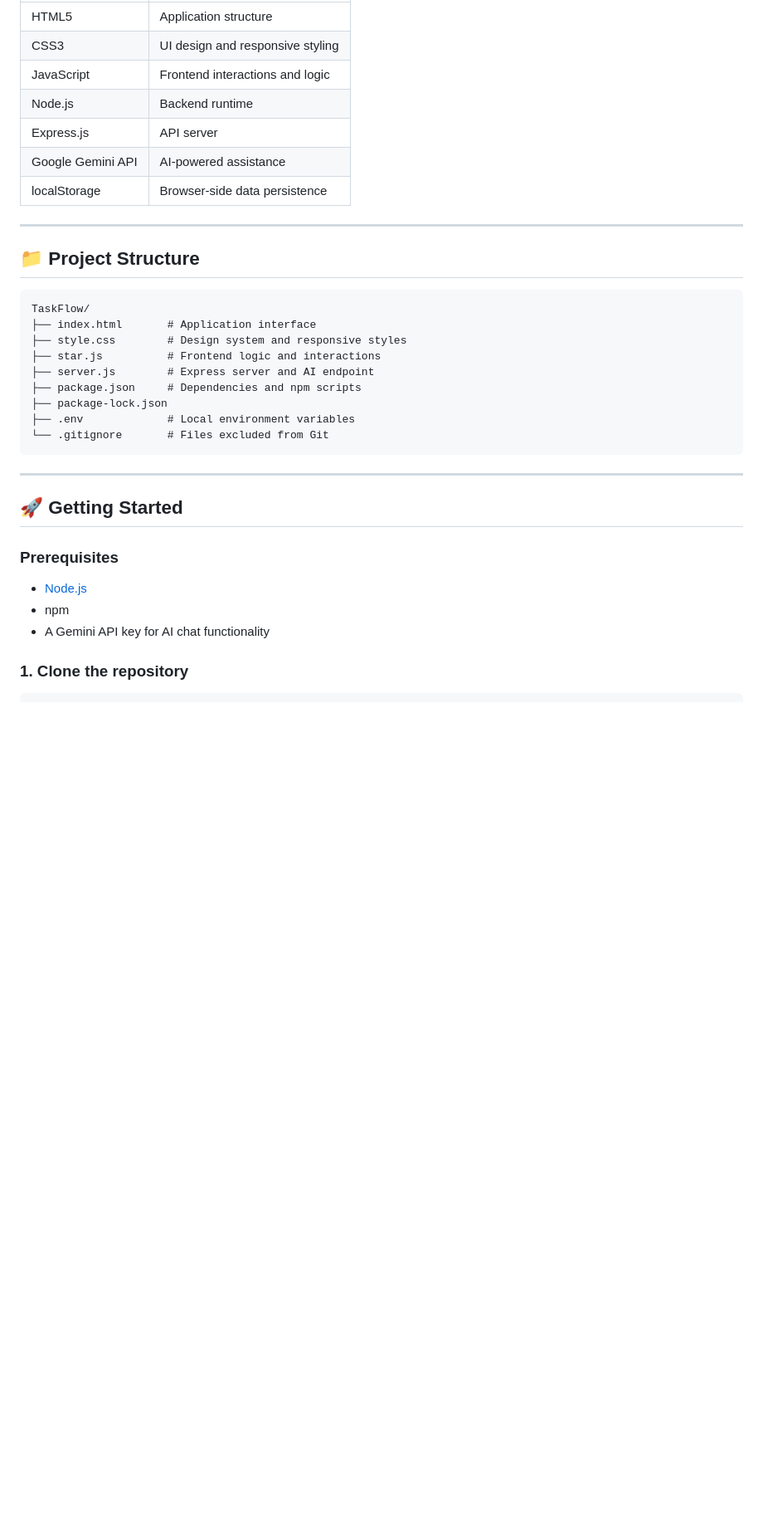
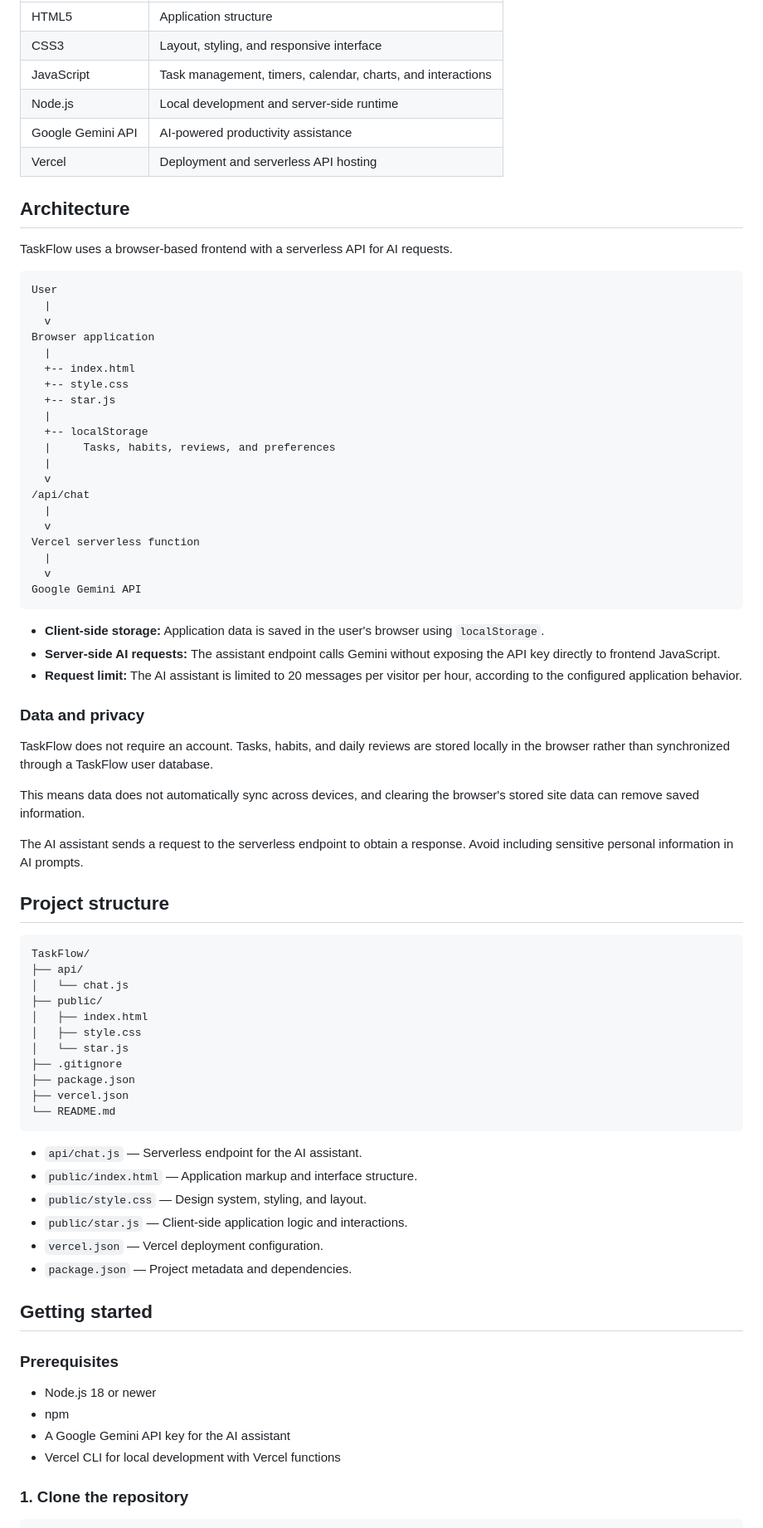
Before and after one commit to ShreyaSankpal/TaskFlow, a Markdown page: README.md, the part around one of its changes. Shown at 83% size. GitHub-like rendering; blank space fills up the shorter version.

````diff
--- a/README.md
+++ b/README.md
@@ -54,36 +83,80 @@ The goal is simple: spend less time managing your day and more time making progr
 | HTML5 | Application structure |
-| CSS3 | UI design and responsive styling |
-| JavaScript | Frontend interactions and logic |
-| Node.js | Backend runtime |
-| Express.js | API server |
-| Google Gemini API | AI-powered assistance |
-| localStorage | Browser-side data persistence |
+| CSS3 | Layout, styling, and responsive interface |
+| JavaScript | Task management, timers, calendar, charts, and interactions |
+| Node.js | Local development and server-side runtime |
+| Google Gemini API | AI-powered productivity assistance |
+| Vercel | Deployment and serverless API hosting |
 
----
+## Architecture
 
-## 📁 Project Structure
+TaskFlow uses a browser-based frontend with a serverless API for AI requests.
+
+```text
+User
+  |
+  v
+Browser application
+  |
+  +-- index.html
+  +-- style.css
+  +-- star.js
+  |
+  +-- localStorage
+  |     Tasks, habits, reviews, and preferences
+  |
+  v
+/api/chat
+  |
+  v
+Vercel serverless function
+  |
+  v
+Google Gemini API
+```
+
+- **Client-side storage:** Application data is saved in the user's browser using `localStorage`.
+- **Server-side AI requests:** The assistant endpoint calls Gemini without exposing the API key directly to frontend JavaScript.
+- **Request limit:** The AI assistant is limited to 20 messages per visitor per hour, according to the configured application behavior.
+
+### Data and privacy
+
+TaskFlow does not require an account. Tasks, habits, and daily reviews are stored locally in the browser rather than synchronized through a TaskFlow user database.
+
+This means data does not automatically sync across devices, and clearing the browser's stored site data can remove saved information.
+
+The AI assistant sends a request to the serverless endpoint to obtain a response. Avoid including sensitive personal information in AI prompts.
+
+## Project structure
 
 ```text
 TaskFlow/
-├── index.html       # Application interface
-├── style.css        # Design system and responsive styles
-├── star.js          # Frontend logic and interactions
-├── server.js        # Express server and AI endpoint
-├── package.json     # Dependencies and npm scripts
-├── package-lock.json
-├── .env             # Local environment variables
-└── .gitignore       # Files excluded from Git
+├── api/
+│   └── chat.js
+├── public/
+│   ├── index.html
+│   ├── style.css
+│   └── star.js
+├── .gitignore
+├── package.json
+├── vercel.json
+└── README.md
 ```
 
----
+- `api/chat.js` — Serverless endpoint for the AI assistant.
+- `public/index.html` — Application markup and interface structure.
+- `public/style.css` — Design system, styling, and layout.
+- `public/star.js` — Client-side application logic and interactions.
+- `vercel.json` — Vercel deployment configuration.
+- `package.json` — Project metadata and dependencies.
 
-## 🚀 Getting Started
+## Getting started
 
 ### Prerequisites
 
-- [Node.js](https://nodejs.org/)
+- Node.js 18 or newer
 - npm
-- A Gemini API key for AI chat functionality
+- A Google Gemini API key for the AI assistant
+- Vercel CLI for local development with Vercel functions
 
 ### 1. Clone the repository
 
````
Also changed, not shown: other parts of README.md (+107 -77 lines).
